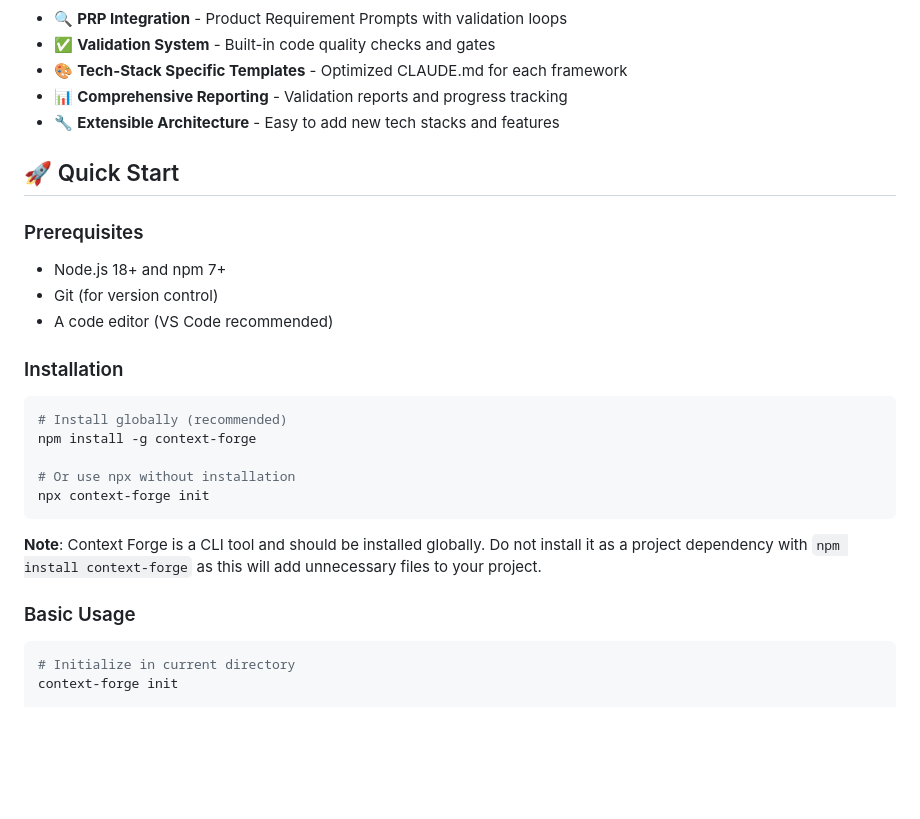
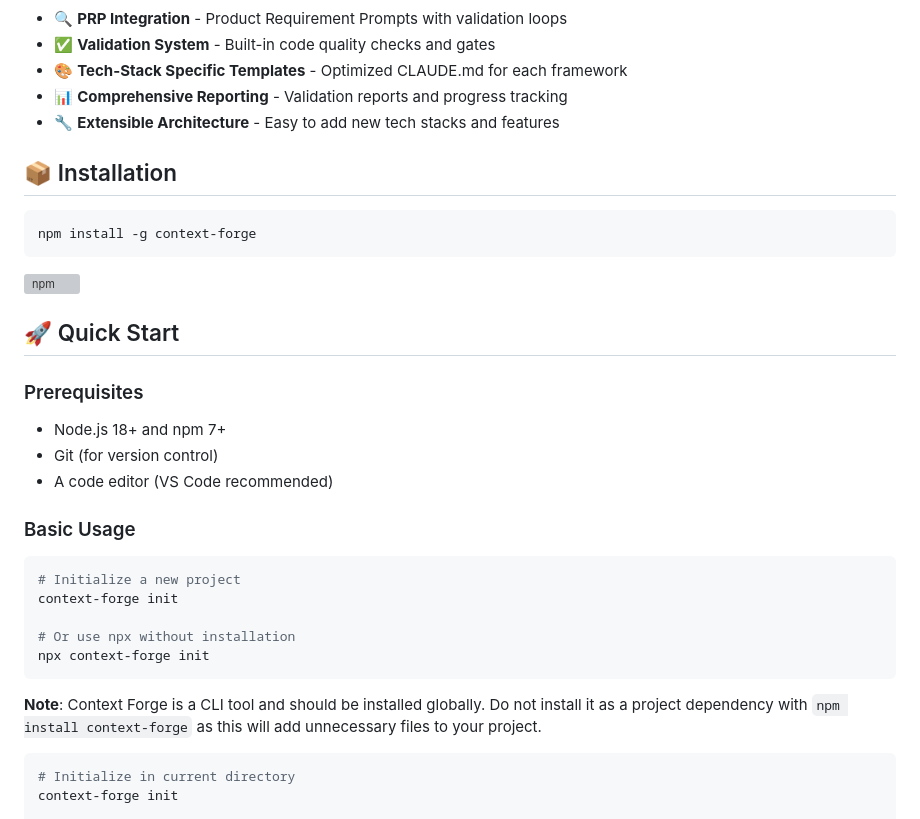
Before and after one commit to webdevtodayjason/context-forge, a Markdown page: README.md, the part around the change printed below. Rendered like a GitHub page; blank space fills up the shorter version; grey boxes are pictures that could not be loaded.

Commit message:
Add npm badges and improve installation section
- Add npm downloads badge
- Add GitHub release badge
- Add npm package visualization badge
- Make installation section more prominent
- Fix duplicate Basic Usage section

````diff
--- a/README.md
+++ b/README.md
@@ -99,6 +101,14 @@ Need help understanding how each IDE uses its configuration? Check out our detai
 - 📊 **Comprehensive Reporting** - Validation reports and progress tracking
 - 🔧 **Extensible Architecture** - Easy to add new tech stacks and features
 
+## 📦 Installation
+
+```bash
+npm install -g context-forge
+```
+
+[![npm](https://nodei.co/npm/context-forge.png)](https://npmjs.org/package/context-forge)
+
 ## 🚀 Quick Start
 
 ### Prerequisites
@@ -107,19 +117,17 @@ Need help understanding how each IDE uses its configuration? Check out our detai
 - Git (for version control)
 - A code editor (VS Code recommended)
 
-### Installation
+### Basic Usage
 
 ```bash
-# Install globally (recommended)
-npm install -g context-forge
+# Initialize a new project
+context-forge init
 
 # Or use npx without installation
 npx context-forge init
 ```
 
 **Note**: Context Forge is a CLI tool and should be installed globally. Do not install it as a project dependency with `npm install context-forge` as this will add unnecessary files to your project.
-
-### Basic Usage
 
 ```bash
 # Initialize in current directory
````
Also changed, not shown: other parts of README.md (+2 -0 lines).
